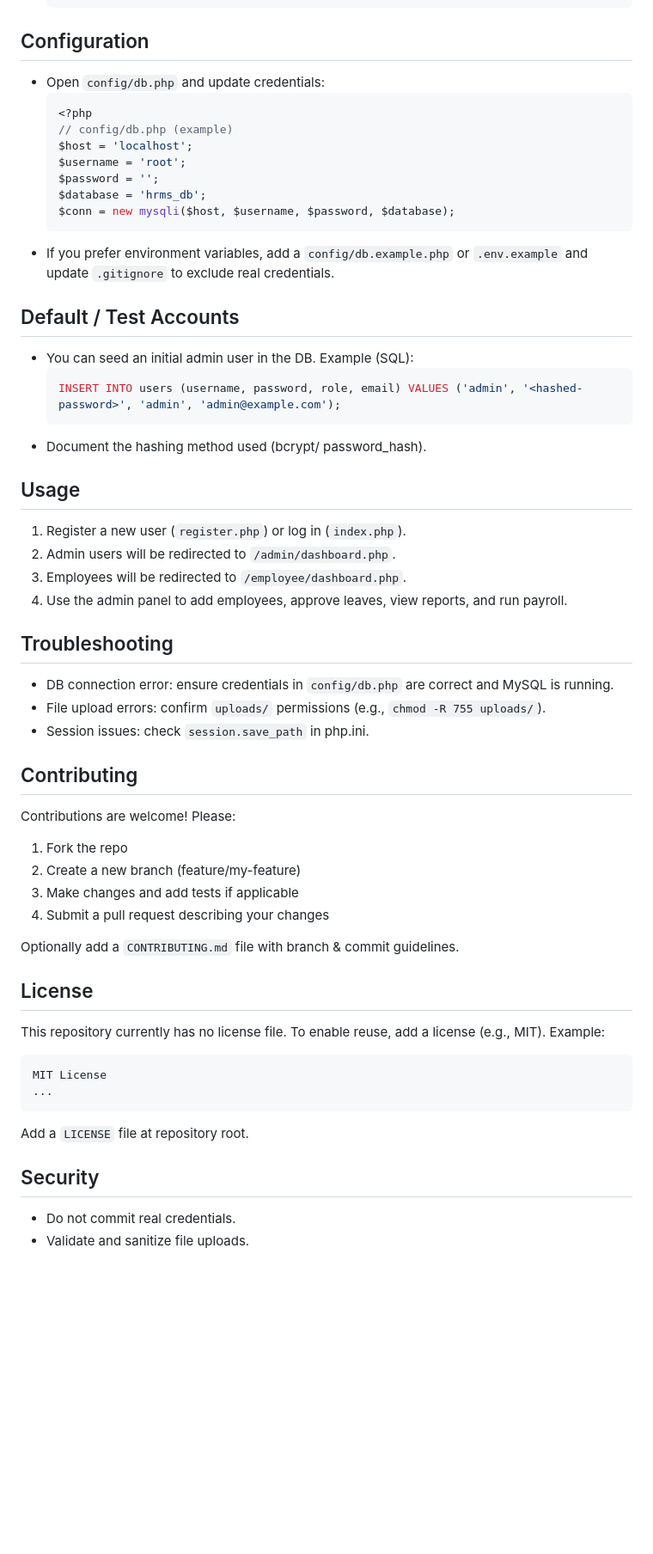
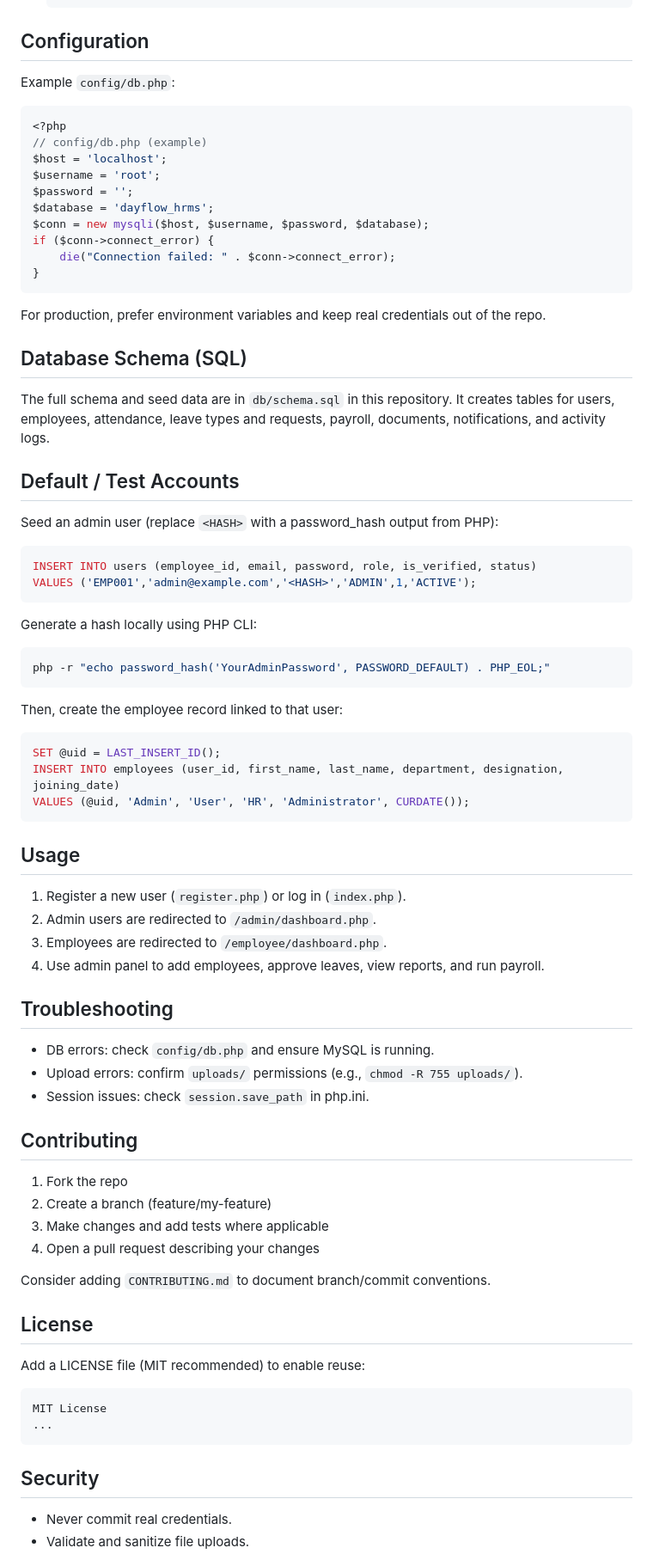
Before and after one commit to Atharav2006/Human-Resource-management-System, a Markdown page: README.md, the part around one of its changes. Shown at 86% size. GitHub-like rendering; blank space fills up the shorter version.

````diff
--- a/README.md
+++ b/README.md
@@ -111,53 +129,72 @@ Human-Resource-management-System/
    ```
 
 ## Configuration
-- Open `config/db.php` and update credentials:
-  ```php
-  <?php
-  // config/db.php (example)
-  $host = 'localhost';
-  $username = 'root';
-  $password = '';
-  $database = 'hrms_db';
-  $conn = new mysqli($host, $username, $password, $database);
-  ```
-- If you prefer environment variables, add a `config/db.example.php` or `.env.example` and update `.gitignore` to exclude real credentials.
+Example `config/db.php`:
+```php
+<?php
+// config/db.php (example)
+$host = 'localhost';
+$username = 'root';
+$password = '';
+$database = 'dayflow_hrms';
+$conn = new mysqli($host, $username, $password, $database);
+if ($conn->connect_error) {
+    die("Connection failed: " . $conn->connect_error);
+}
+```
+
+For production, prefer environment variables and keep real credentials out of the repo.
+
+## Database Schema (SQL)
+The full schema and seed data are in `db/schema.sql` in this repository. It creates tables for users, employees, attendance, leave types and requests, payroll, documents, notifications, and activity logs.
 
 ## Default / Test Accounts
-- You can seed an initial admin user in the DB. Example (SQL):
-  ```sql
-  INSERT INTO users (username, password, role, email) VALUES ('admin', '<hashed-password>', 'admin', 'admin@example.com');
-  ```
-- Document the hashing method used (bcrypt/ password_hash).
+Seed an admin user (replace `<HASH>` with a password_hash output from PHP):
+
+```sql
+INSERT INTO users (employee_id, email, password, role, is_verified, status)
+VALUES ('EMP001','admin@example.com','<HASH>','ADMIN',1,'ACTIVE');
+```
+
+Generate a hash locally using PHP CLI:
+```bash
+php -r "echo password_hash('YourAdminPassword', PASSWORD_DEFAULT) . PHP_EOL;"
+```
+
+Then, create the employee record linked to that user:
+```sql
+SET @uid = LAST_INSERT_ID();
+INSERT INTO employees (user_id, first_name, last_name, department, designation, joining_date)
+VALUES (@uid, 'Admin', 'User', 'HR', 'Administrator', CURDATE());
+```
 
 ## Usage
 1. Register a new user (`register.php`) or log in (`index.php`).
-2. Admin users will be redirected to `/admin/dashboard.php`.
-3. Employees will be redirected to `/employee/dashboard.php`.
-4. Use the admin panel to add employees, approve leaves, view reports, and run payroll.
+2. Admin users are redirected to `/admin/dashboard.php`.
+3. Employees are redirected to `/employee/dashboard.php`.
+4. Use admin panel to add employees, approve leaves, view reports, and run payroll.
 
 ## Troubleshooting
-- DB connection error: ensure credentials in `config/db.php` are correct and MySQL is running.
-- File upload errors: confirm `uploads/` permissions (e.g., `chmod -R 755 uploads/`).
+- DB errors: check `config/db.php` and ensure MySQL is running.
+- Upload errors: confirm `uploads/` permissions (e.g., `chmod -R 755 uploads/`).
 - Session issues: check `session.save_path` in php.ini.
 
 ## Contributing
-Contributions are welcome! Please:
 1. Fork the repo
-2. Create a new branch (feature/my-feature)
-3. Make changes and add tests if applicable
-4. Submit a pull request describing your changes
+2. Create a branch (feature/my-feature)
+3. Make changes and add tests where applicable
+4. Open a pull request describing your changes
 
-Optionally add a `CONTRIBUTING.md` file with branch & commit guidelines.
+Consider adding `CONTRIBUTING.md` to document branch/commit conventions.
 
 ## License
-This repository currently has no license file. To enable reuse, add a license (e.g., MIT). Example:
+Add a LICENSE file (MIT recommended) to enable reuse:
+
 ```
 MIT License
 ...
 ```
-Add a `LICENSE` file at repository root.
 
 ## Security
-- Do not commit real credentials.
+- Never commit real credentials.
 - Validate and sanitize file uploads.
````
Also changed, not shown: other parts of README.md (+77 -57 lines).
